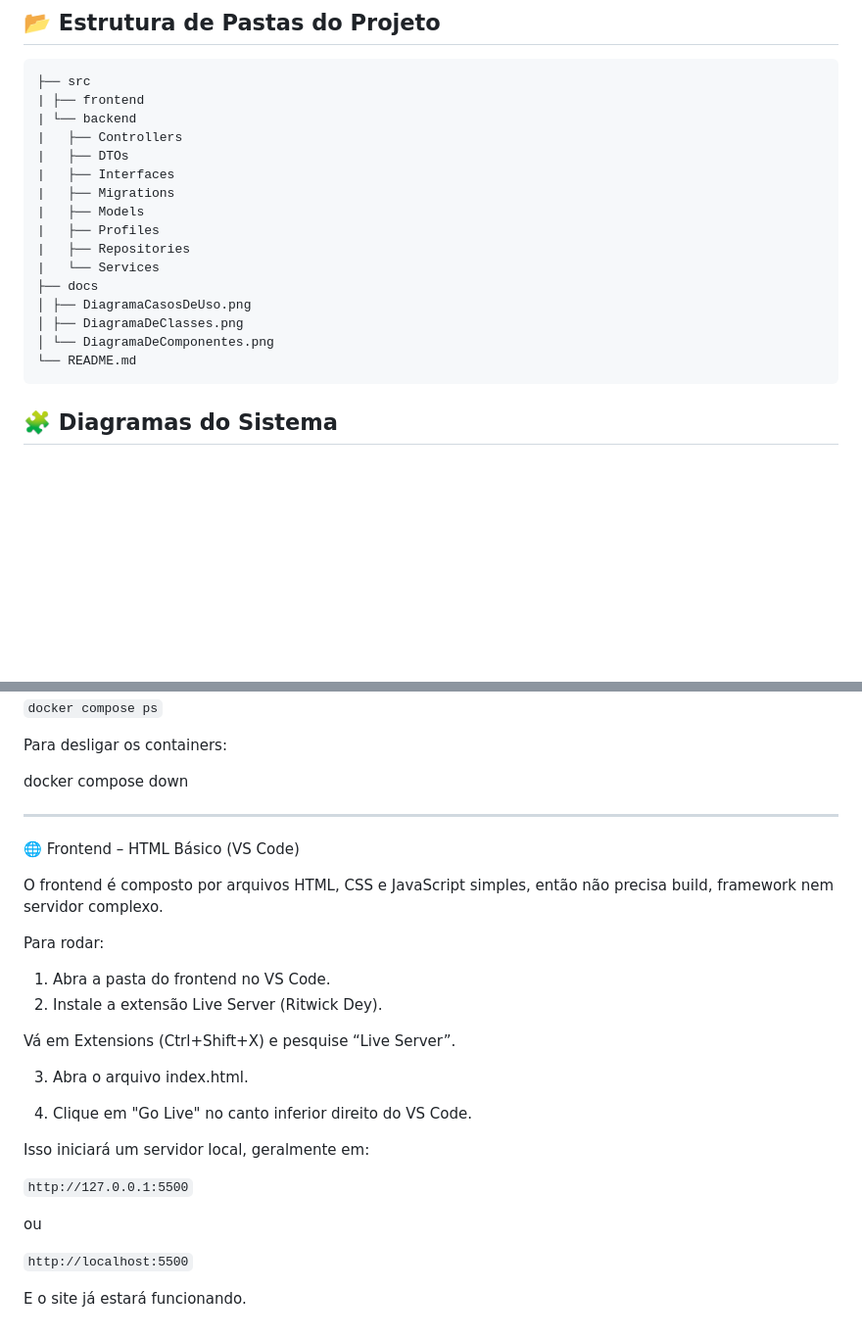
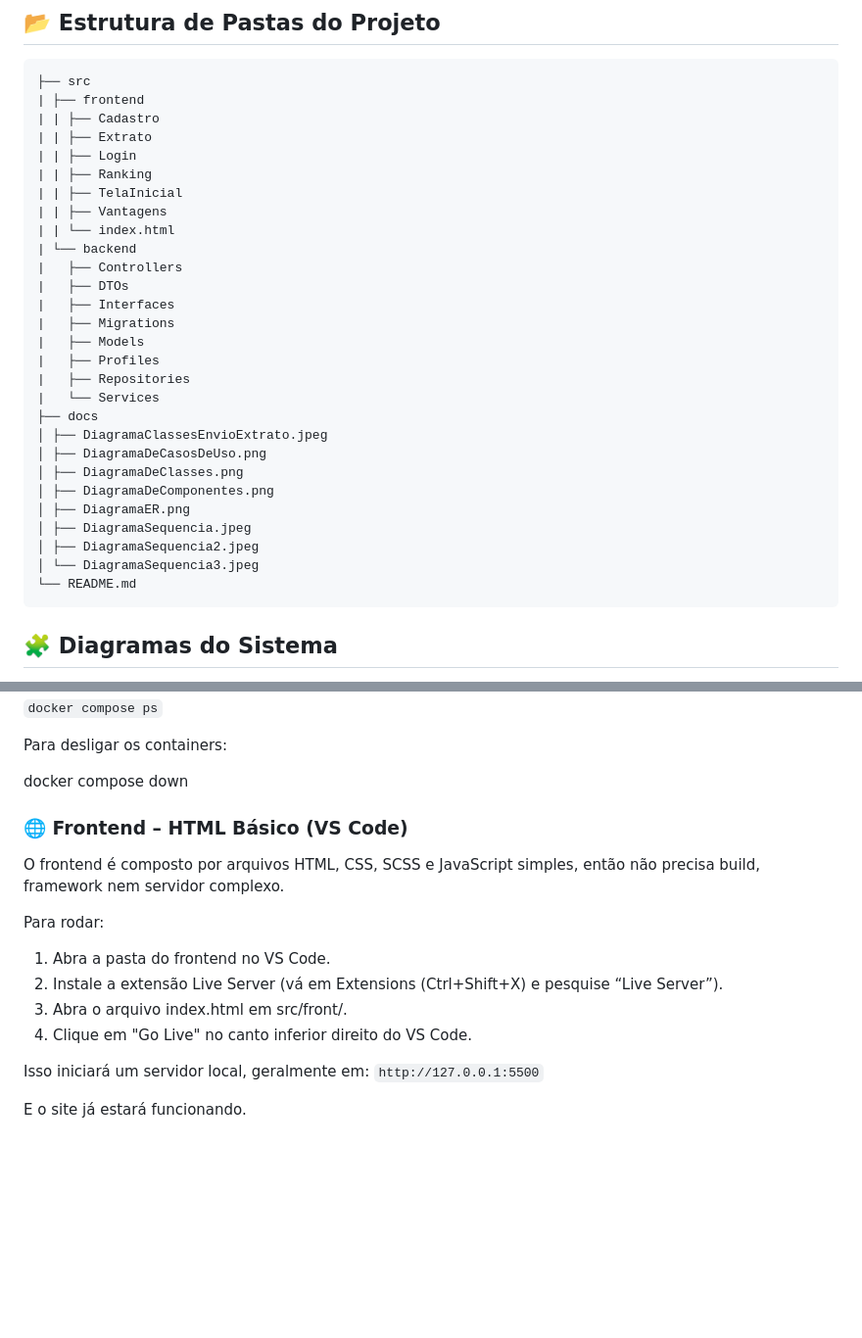
Before and after one commit to RafaelLopes1810/sistema-de-moeda, a Markdown page: README.md, 2 parts joined by grey strips. Shown: that part at 98% size. GitHub-like rendering; blank space fills up the shorter version.

````diff
--- a/README.md
+++ b/README.md
@@ -28,6 +28,13 @@ O projeto será desenvolvido utilizando uma stack moderna que combina **frontend
 ```
 ├── src
 | ├── frontend
+| | ├── Cadastro
+| | ├── Extrato
+| | ├── Login
+| | ├── Ranking
+| | ├── TelaInicial
+| | ├── Vantagens
+| | └── index.html
 | └── backend
 |   ├── Controllers
 |   ├── DTOs
@@ -38,9 +45,14 @@ O projeto será desenvolvido utilizando uma stack moderna que combina **frontend
 |   ├── Repositories
 |   └── Services
 ├── docs
-│ ├── DiagramaCasosDeUso.png
+│ ├── DiagramaClassesEnvioExtrato.jpeg
+│ ├── DiagramaDeCasosDeUso.png
 │ ├── DiagramaDeClasses.png
-│ └── DiagramaDeComponentes.png
+│ ├── DiagramaDeComponentes.png
+│ ├── DiagramaER.png
+│ ├── DiagramaSequencia.jpeg
+│ ├── DiagramaSequencia2.jpeg
+│ └── DiagramaSequencia3.jpeg
 └── README.md
 ```
 
@@ -110,35 +122,17 @@ Para desligar os containers:
 
 docker compose down
 
+### 🌐 Frontend – HTML Básico (VS Code)
 
----
-
-🌐 Frontend – HTML Básico (VS Code)
-
-O frontend é composto por arquivos HTML, CSS e JavaScript simples, então não precisa build, framework nem servidor complexo.
+O frontend é composto por arquivos HTML, CSS, SCSS e JavaScript simples, então não precisa build, framework nem servidor complexo.
 
 Para rodar:
 
 1. Abra a pasta do frontend no VS Code.
-2. Instale a extensão Live Server (Ritwick Dey).
-
-Vá em Extensions (Ctrl+Shift+X) e pesquise “Live Server”.
-
-
-
-3. Abra o arquivo index.html.
-
-
+2. Instale a extensão Live Server (vá em Extensions (Ctrl+Shift+X) e pesquise “Live Server”).
+3. Abra o arquivo index.html em src/front/.
 4. Clique em "Go Live" no canto inferior direito do VS Code.
 
-
-
-Isso iniciará um servidor local, geralmente em:
-
-`http://127.0.0.1:5500`
-
-ou
-
-`http://localhost:5500`
+Isso iniciará um servidor local, geralmente em: `http://127.0.0.1:5500`
 
 E o site já estará funcionando.
````
Also changed, not shown: other parts of README.md (+2 -2 lines).
